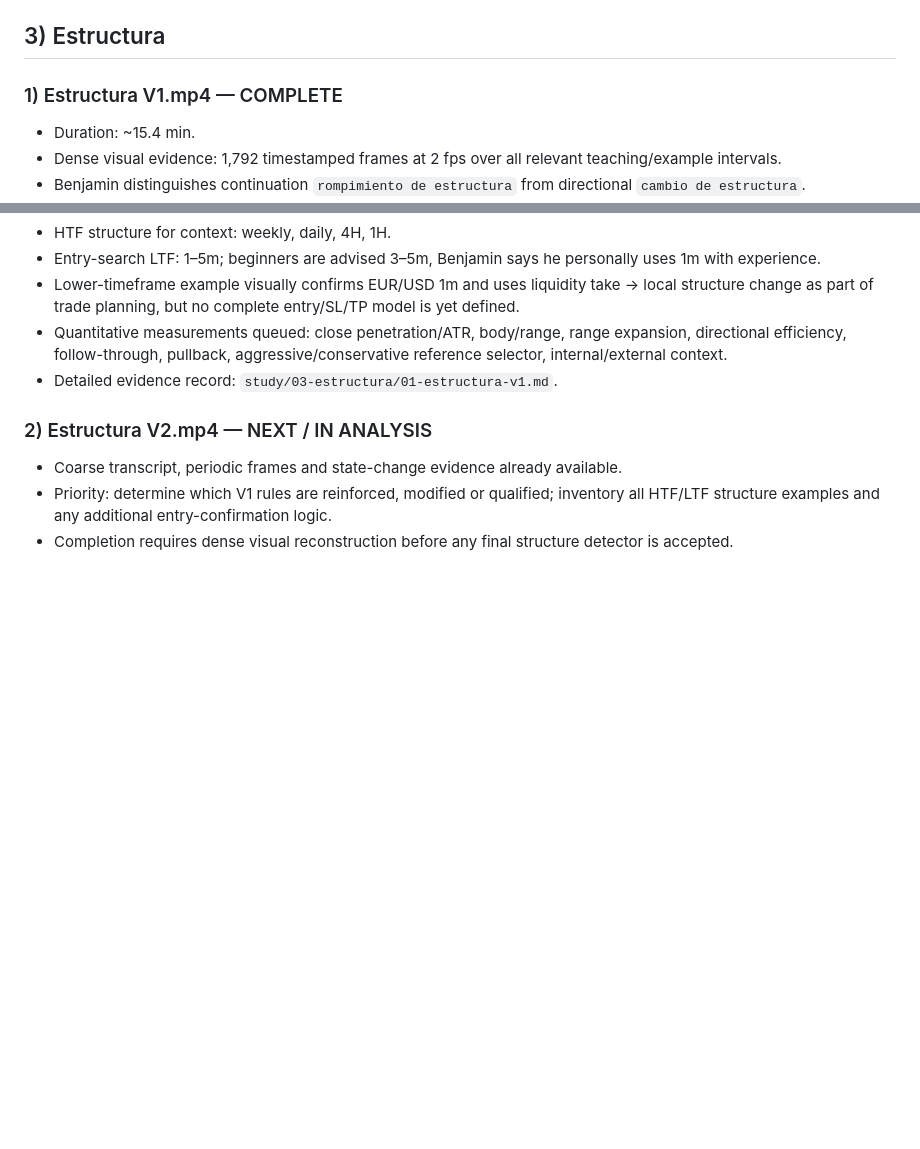
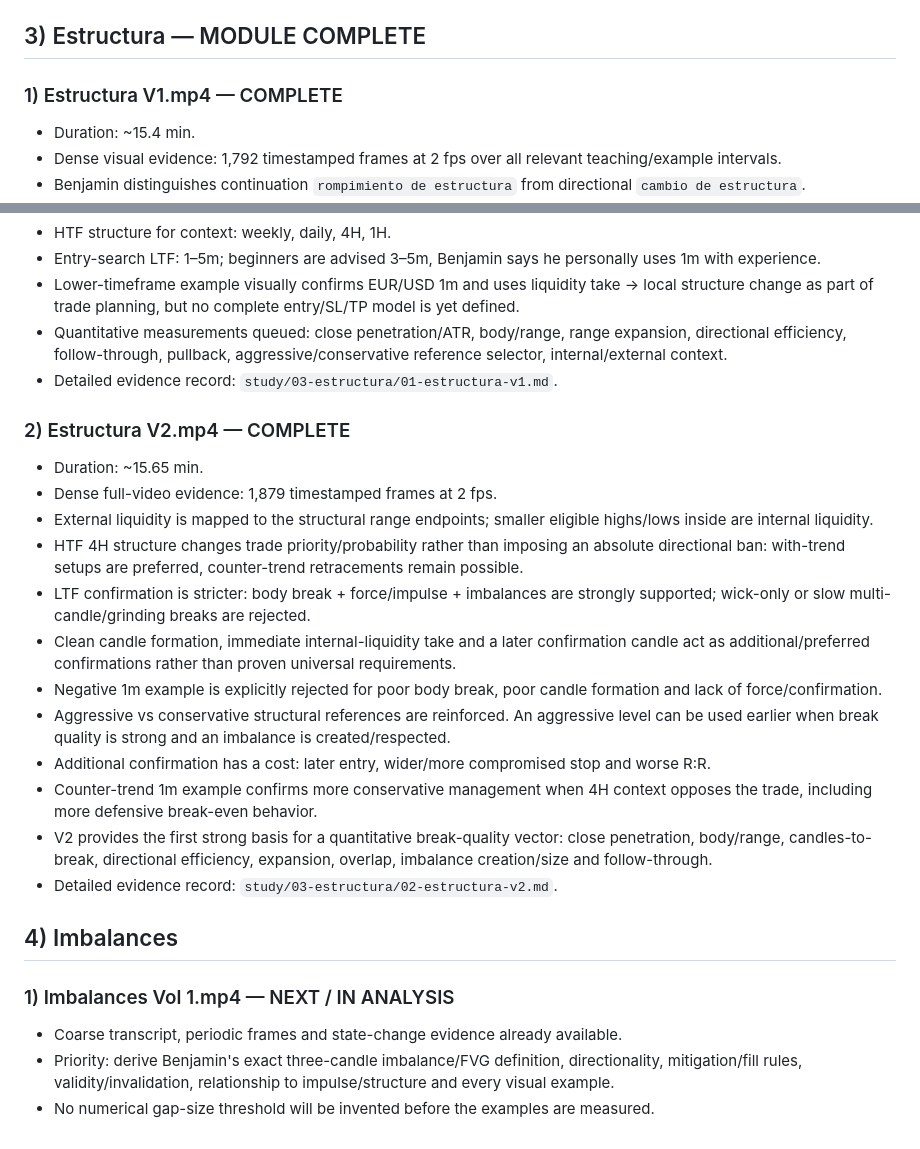
Before and after one commit to kikedpf/tourspilar-web, a Markdown page: projects/belikethealgo-course-study/STUDY_PROGRESS.md, 2 parts joined by grey strips. Drawn GitHub-style; blank space fills up the shorter version.

Commit message:
Mark Estructura module complete

```diff
--- a/projects/belikethealgo-course-study/STUDY_PROGRESS.md
+++ b/projects/belikethealgo-course-study/STUDY_PROGRESS.md
@@ -63,7 +63,7 @@ Study strictly in published order: folder 1 -> folder 2 -> ... -> last folder. W
 - Exact European-bank count is unresolved because Benjamin gives inconsistent wording ('4 or 5' in one example, later 'more than 2 or 3').
 - Detailed evidence record: `study/02-principios-basicos/04-cuidado-con-las-noticias.md`.
 
-## 3) Estructura
+## 3) Estructura — MODULE COMPLETE
 
 ### 1) Estructura V1.mp4 — COMPLETE
 - Duration: ~15.4 min.
@@ -81,7 +81,23 @@ Study strictly in published order: folder 1 -> folder 2 -> ... -> last folder. W
 - Quantitative measurements queued: close penetration/ATR, body/range, range expansion, directional efficiency, follow-through, pullback, aggressive/conservative reference selector, internal/external context.
 - Detailed evidence record: `study/03-estructura/01-estructura-v1.md`.
 
-### 2) Estructura V2.mp4 — NEXT / IN ANALYSIS
+### 2) Estructura V2.mp4 — COMPLETE
+- Duration: ~15.65 min.
+- Dense full-video evidence: 1,879 timestamped frames at 2 fps.
+- External liquidity is mapped to the structural range endpoints; smaller eligible highs/lows inside are internal liquidity.
+- HTF 4H structure changes trade priority/probability rather than imposing an absolute directional ban: with-trend setups are preferred, counter-trend retracements remain possible.
+- LTF confirmation is stricter: body break + force/impulse + imbalances are strongly supported; wick-only or slow multi-candle/grinding breaks are rejected.
+- Clean candle formation, immediate internal-liquidity take and a later confirmation candle act as additional/preferred confirmations rather than proven universal requirements.
+- Negative 1m example is explicitly rejected for poor body break, poor candle formation and lack of force/confirmation.
+- Aggressive vs conservative structural references are reinforced. An aggressive level can be used earlier when break quality is strong and an imbalance is created/respected.
+- Additional confirmation has a cost: later entry, wider/more compromised stop and worse R:R.
+- Counter-trend 1m example confirms more conservative management when 4H context opposes the trade, including more defensive break-even behavior.
+- V2 provides the first strong basis for a quantitative break-quality vector: close penetration, body/range, candles-to-break, directional efficiency, expansion, overlap, imbalance creation/size and follow-through.
+- Detailed evidence record: `study/03-estructura/02-estructura-v2.md`.
+
+## 4) Imbalances
+
+### 1) Imbalances Vol 1.mp4 — NEXT / IN ANALYSIS
 - Coarse transcript, periodic frames and state-change evidence already available.
-- Priority: determine which V1 rules are reinforced, modified or qualified; inventory all HTF/LTF structure examples and any additional entry-confirmation logic.
-- Completion requires dense visual reconstruction before any final structure detector is accepted.
+- Priority: derive Benjamin's exact three-candle imbalance/FVG definition, directionality, mitigation/fill rules, validity/invalidation, relationship to impulse/structure and every visual example.
+- No numerical gap-size threshold will be invented before the examples are measured.
```
